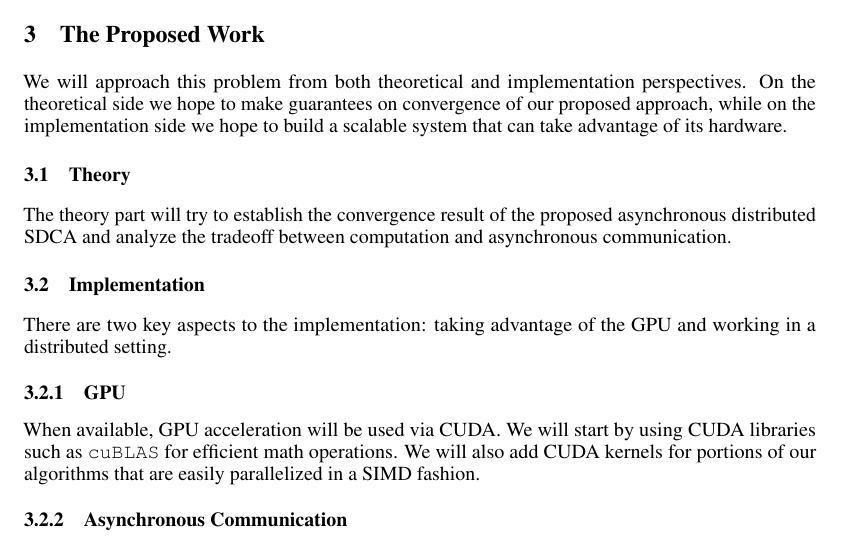
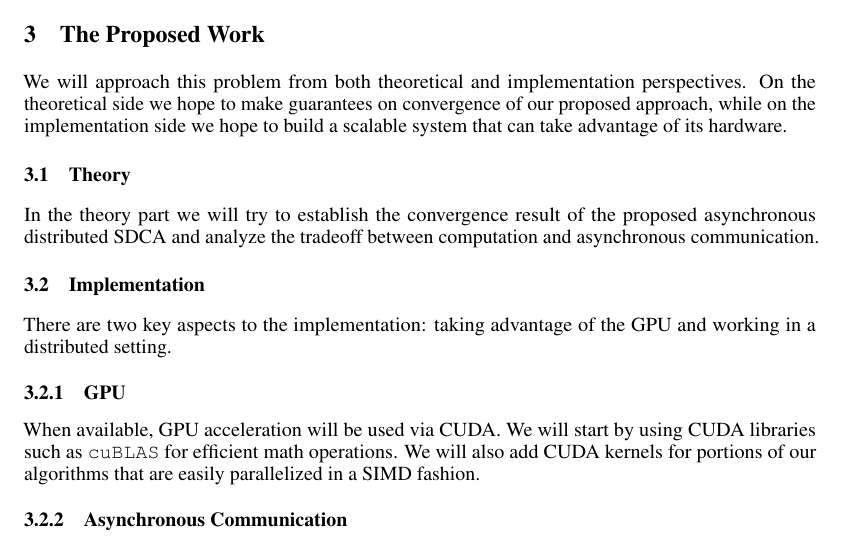
Before and after one commit to j-haj/EDSDCA, a LaTeX paper (tex/proposal-template/proposal-template.tex): part of page 2 of 4, cut so that both start at the same text. Compiled offline with pdfLaTeX.

Commit message:
minor changes

```diff
--- a/tex/proposal-template/proposal-template.tex
+++ b/tex/proposal-template/proposal-template.tex
@@ -312,7 +312,7 @@ of our proposed approach, while on the implementation side we hope to build a
 scalable system that can take advantage of its hardware.
 
 \subsection{Theory}
-The theory part will try to establish the convergence result of the proposed asynchronous distributed SDCA and analyze the tradeoff between computation and asynchronous communication.
+In the theory part we will try to establish the convergence result of the proposed asynchronous distributed SDCA and analyze the tradeoff between computation and asynchronous communication.
 \subsection{Implementation}
 There are two key aspects to the implementation: taking advantage of the GPU and
 working in a distributed setting.
```
Also changed, not shown: tex/proposal-template/proposal-template.pdf, 1 other file.
